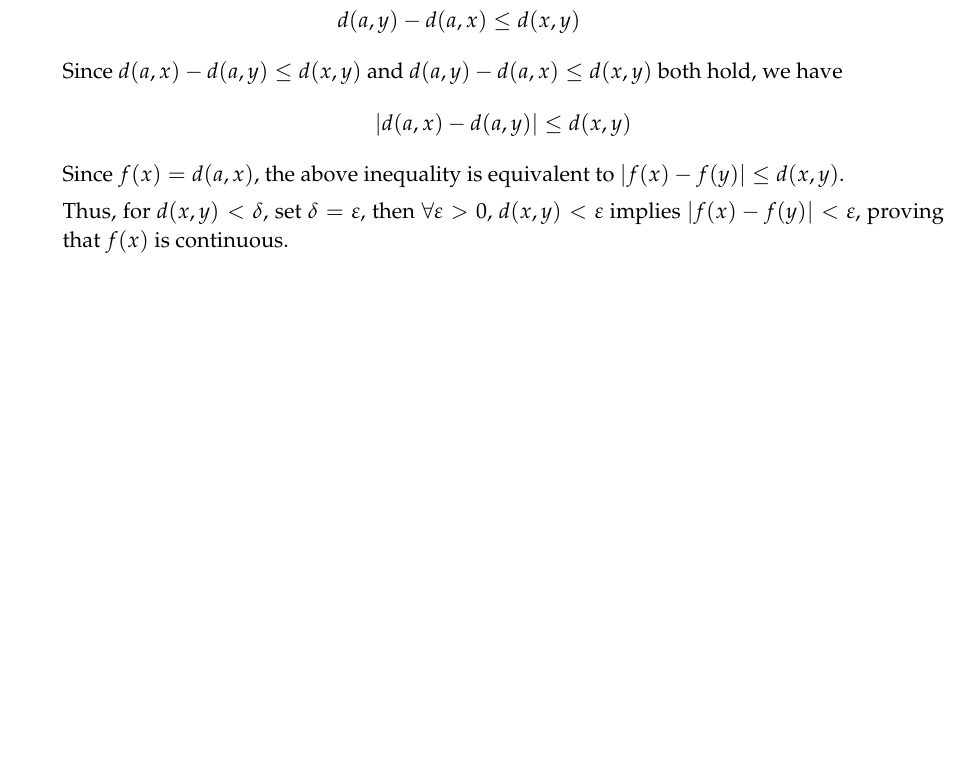
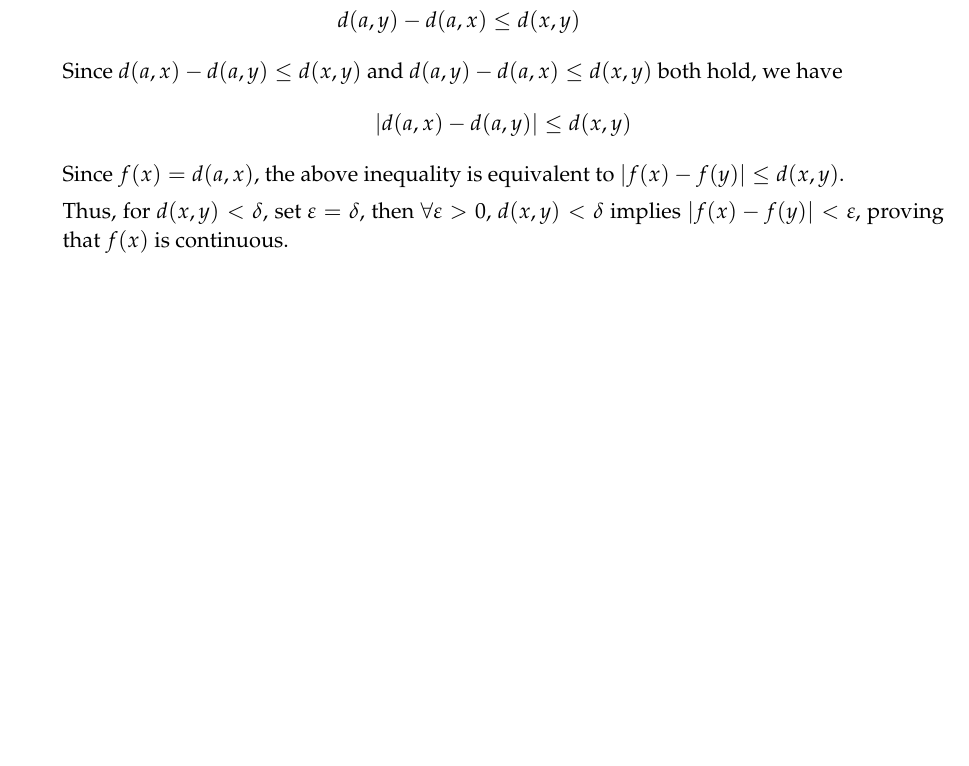
Before and after one commit to scaotravis/LaTeX-Templates, a LaTeX problem sheet (Problem-Set/problem-set.tex): part of the page, cut so that both start at the same text, the shorter picture padded with empty space. Compiled offline with pdfLaTeX.

Commit message:
update ps example

```diff
--- a/Problem-Set/problem-set.tex
+++ b/Problem-Set/problem-set.tex
@@ -29,7 +29,7 @@
     \end{align*}
     Since $f(x) = d(a, x)$, the above inequality is equivalent to $|f(x) - f(y)| \leq d(x, y)$.
 
-    Thus, for $d(x, y) < \delta$, set $\delta = \e$, then $\forall \e > 0$, $d(x, y) < \e$ implies $|f(x) - f(y)| < \e$, proving that $f(x)$ is continuous.
+    Thus, for $d(x, y) < \delta$, set $\e = \delta$, then $\forall \e > 0$, $d(x, y) < \delta$ implies $|f(x) - f(y)| < \e$, proving that $f(x)$ is continuous.
 \end{enumerate}
 
 \end{document}
```
Also changed, not shown: Problem-Set/problem-set.pdf.
